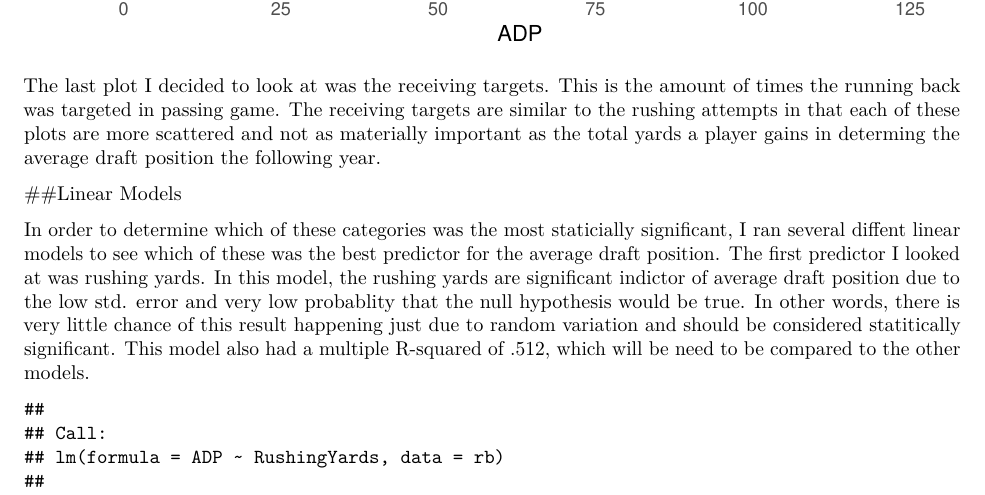
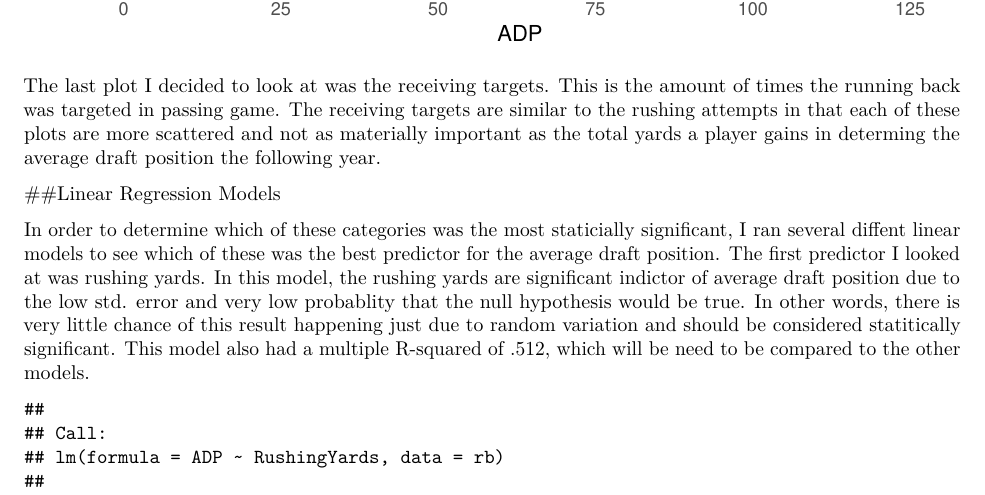
Before and after one commit to abrandt15/Fantasy-Football-Capstone-Project, an R Markdown document (Fantasy Football R Markdown.Rmd): part of page 7 of 9, cut so that both start at the same text. Rendered offline with R 4.5, knitr and Pandoc, then LaTeX, with nearby package versions.

Commit message:
Fantasy Football Capstone Project Update

```diff
--- a/Fantasy Football R Markdown.Rmd
+++ b/Fantasy Football R Markdown.Rmd
@@ -125,7 +125,7 @@ ggplot(rb, aes(x = ADP, y = ReceivingTargets)) +
 
 The last plot I decided to look at was the receiving targets.  This is the amount of times the running back was targeted in passing game.  The receiving targets are similar to the rushing attempts in that each of these plots are more scattered and not as materially important as the total yards a player gains in determing the average draft position the following year.
 
-##Linear Models
+##Linear Regression Models
 
 In order to determine which of these categories was the most staticially significant, I ran several diffent linear models to see which of these was the best predictor for the average draft position.  The first predictor I looked at was rushing yards. In this model, the rushing yards are significant indictor of average draft position due to the low std. error and very low probablity that the null hypothesis would be true.  In other words, there is very little chance of this result happening just due to random variation and should be considered statitically significant.  This model also had a multiple R-squared of .512, which will be need to be compared to the other models.
 
```
Also changed, not shown: RB.R (+1 -0 lines), Fantasy_Football_R_Markdown_PDF.pdf.
